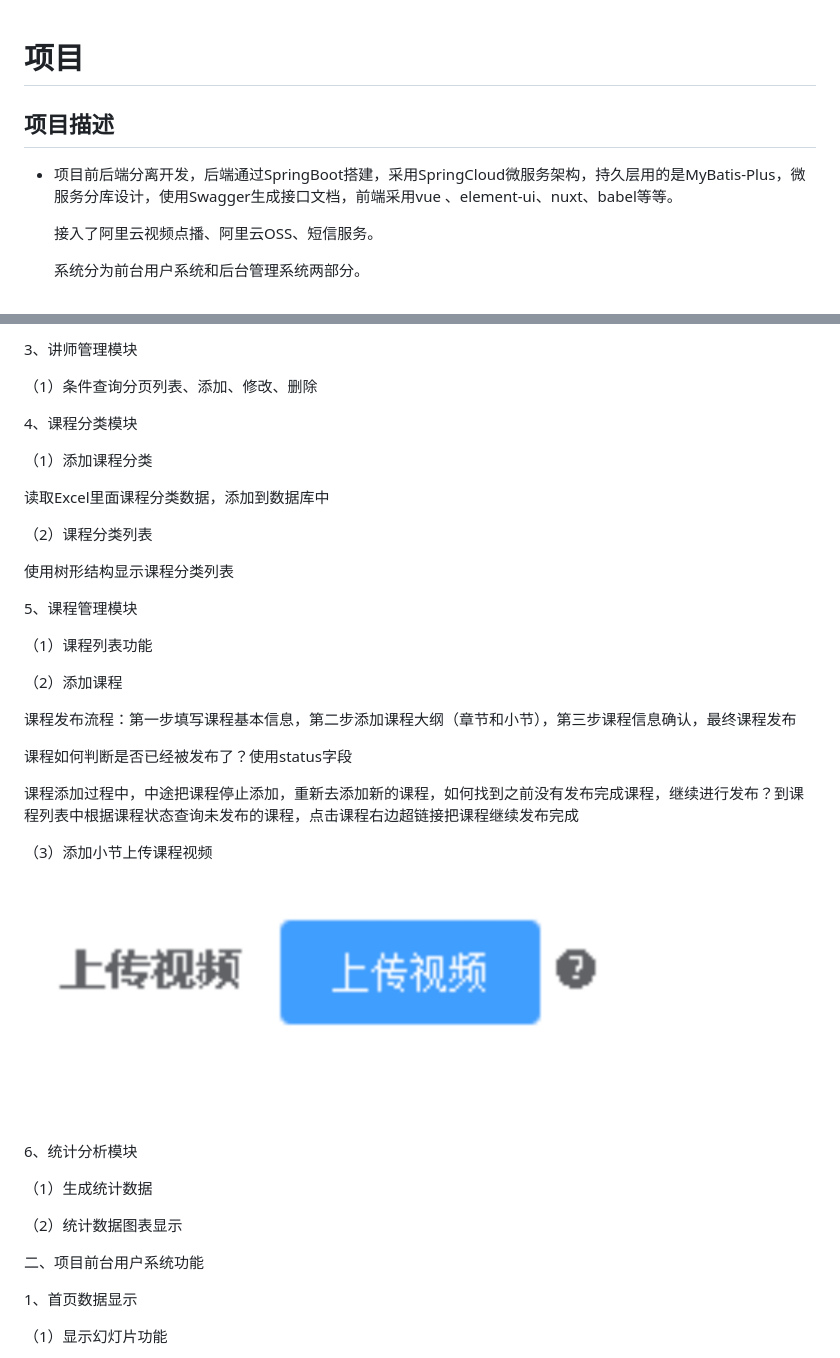
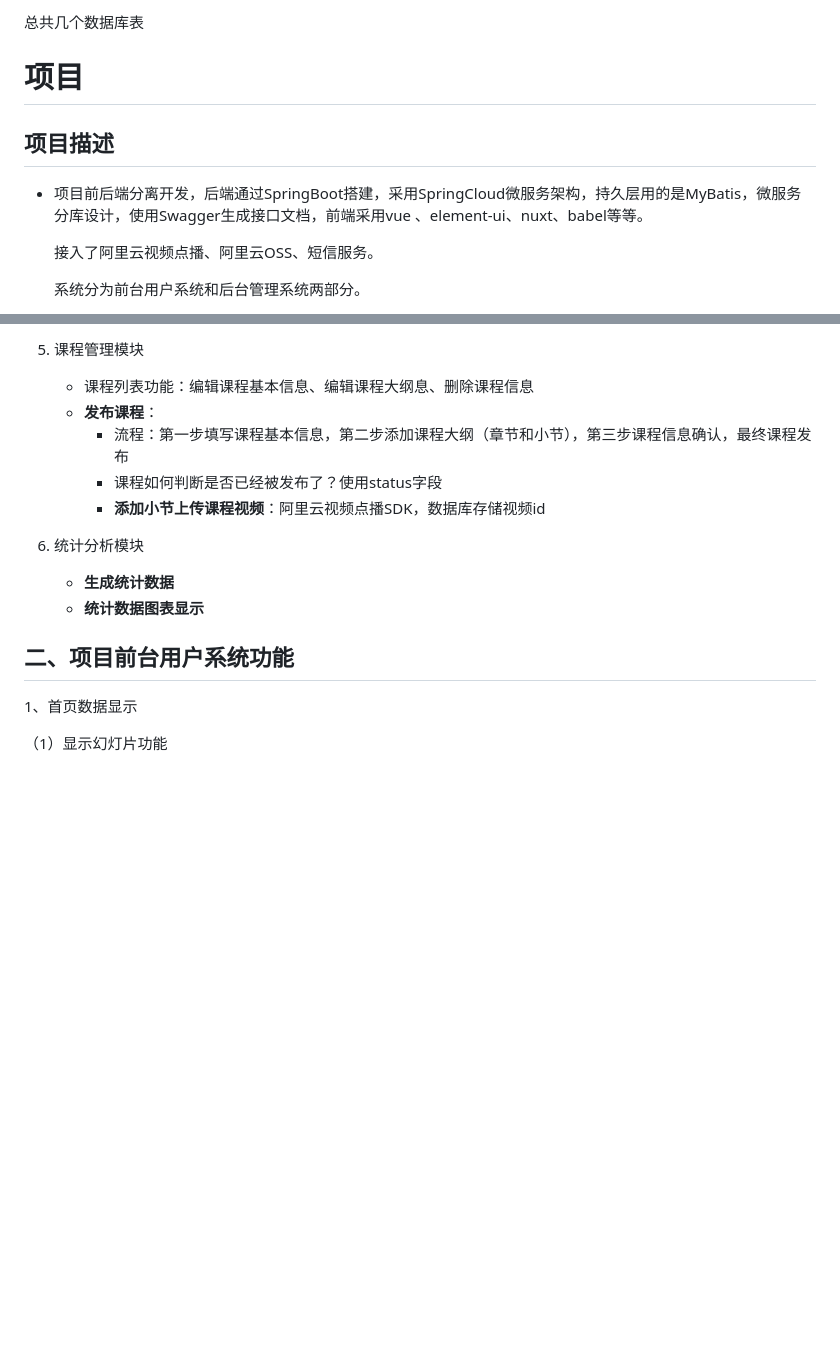
Before and after one commit to jifengzhiyu/RedyForInterview, a Markdown page: 周瑜/项目.md, 2 parts joined by grey strips. Drawn GitHub-style; blank space fills up the shorter version.

```diff
--- a/周瑜/项目.md
+++ b/周瑜/项目.md
@@ -1,8 +1,10 @@
+总共几个数据库表
+
 # 项目
 
 ## 项目描述
 
-- 项目前后端分离开发，后端通过SpringBoot搭建，采用SpringCloud微服务架构，持久层用的是MyBatis-Plus，微服务分库设计，使用Swagger生成接口文档，前端采用vue 、element-ui、nuxt、babel等等。
+- 项目前后端分离开发，后端通过SpringBoot搭建，采用SpringCloud微服务架构，持久层用的是MyBatis，微服务分库设计，使用Swagger生成接口文档，前端采用vue 、element-ui、nuxt、babel等等。
 
   接入了阿里云视频点播、阿里云OSS、短信服务。
 
@@ -48,41 +61,16 @@
 
-3、讲师管理模块
+5. 课程管理模块
+   - 课程列表功能：编辑课程基本信息、编辑课程大纲息、删除课程信息
+   - **发布课程**：
+     - 流程：第一步填写课程基本信息，第二步添加课程大纲（章节和小节），第三步课程信息确认，最终课程发布
+     - 课程如何判断是否已经被发布了？使用status字段
+     - **添加小节上传课程视频**：阿里云视频点播SDK，数据库存储视频id
 
-（1）条件查询分页列表、添加、修改、删除
+6. 统计分析模块
+   - **生成统计数据**
+   - **统计数据图表显示**
 
-4、课程分类模块
-
-（1）添加课程分类
-
-读取Excel里面课程分类数据，添加到数据库中
-
-（2）课程分类列表
-
-使用树形结构显示课程分类列表
-
-5、课程管理模块
-
-（1）课程列表功能
-
-（2）添加课程
-
-课程发布流程：第一步填写课程基本信息，第二步添加课程大纲（章节和小节），第三步课程信息确认，最终课程发布
-
-课程如何判断是否已经被发布了？使用status字段
-
-课程添加过程中，中途把课程停止添加，重新去添加新的课程，如何找到之前没有发布完成课程，继续进行发布？到课程列表中根据课程状态查询未发布的课程，点击课程右边超链接把课程继续发布完成
-
-（3）添加小节上传课程视频
-
-![img](Pic/wpsQ336gu.jpg)
-
-6、统计分析模块
-
-（1）生成统计数据
-
-（2）统计数据图表显示
-
-二、项目前台用户系统功能
+## 二、项目前台用户系统功能
 
 1、首页数据显示
 
```
Also changed, not shown: other parts of 周瑜/项目.md (+23 -12 lines), 周瑜/10_JavaWeb.md (+36 -18 lines), 周瑜/Pic/07 权限管理需求.png (added), 周瑜/Pic/9412dc92ed8ced8fb41e4f4569a8f971.png (added).
